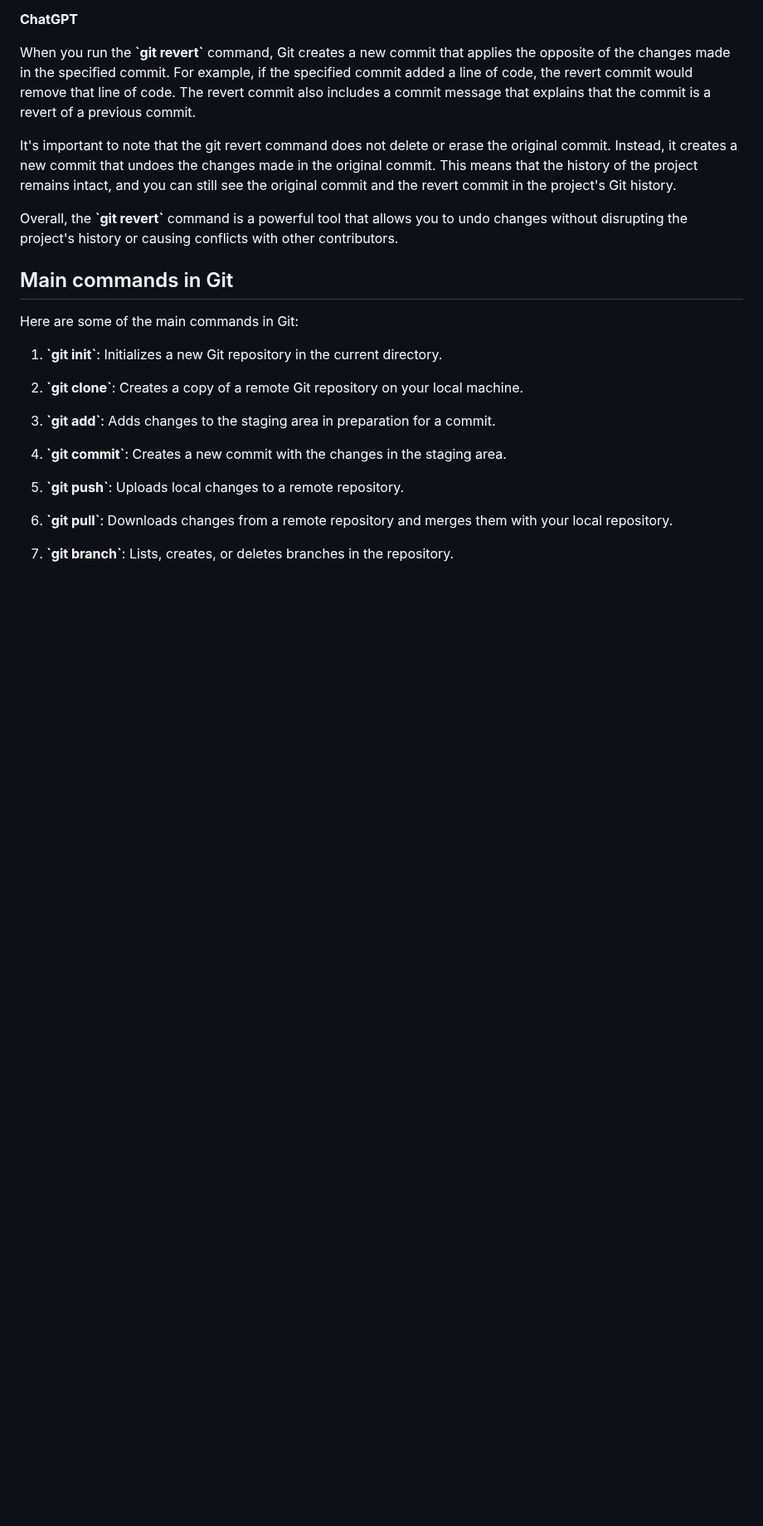
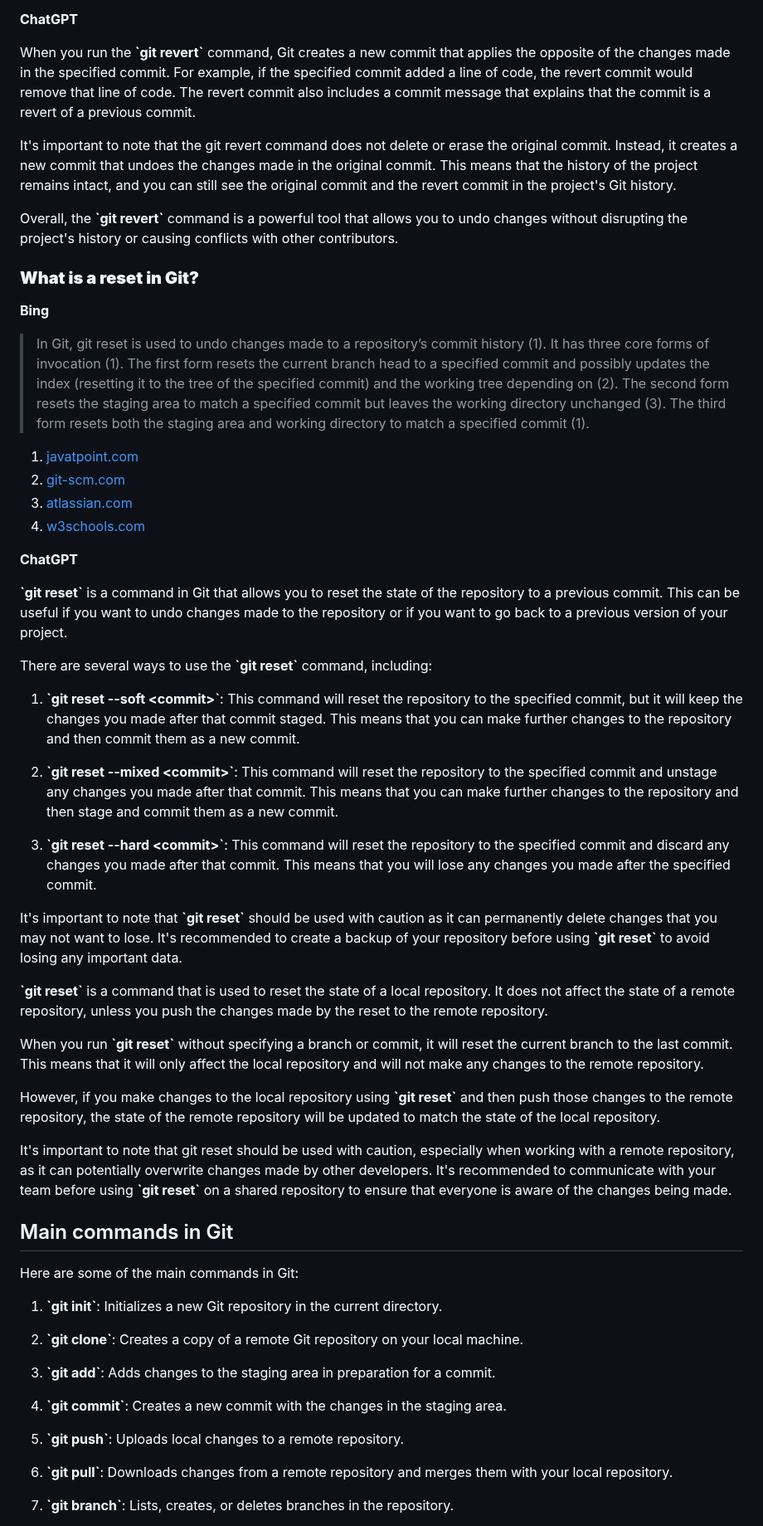
Before and after one commit to y-kolyada/git, a Markdown page: README.md, the part around one of its changes. Shown at 83% size. Rendered like a GitHub page; blank space fills up the shorter version.

```diff
--- a/README.md
+++ b/README.md
@@ -732,6 +733,40 @@ It's important to note that the git revert command does not delete or erase the
 Overall, the **\`git revert\`** command is a powerful tool that allows you to undo changes without disrupting the project's history or causing conflicts with other contributors.
 
 
+### **What is a reset in Git?**
+
+**Bing**
+> In Git, git reset is used to undo changes made to a repository’s commit history (1). It has three core forms of invocation (1). The first form resets the current branch head to a specified commit and possibly updates the index (resetting it to the tree of the specified commit) and the working tree depending on <mode> (2). The second form resets the staging area to match a specified commit but leaves the working directory unchanged (3). The third form resets both the staging area and working directory to match a specified commit (1).
+
+1. [javatpoint.com](https://www.javatpoint.com/git-reset)
+2. [git-scm.com](https://git-scm.com/docs/git-reset)
+3. [atlassian.com](https://www.atlassian.com/git/tutorials/undoing-changes/git-reset)
+4. [w3schools.com](https://www.w3schools.com/git/git_reset.asp)
+
+**ChatGPT**
+
+**\`git reset\`** is a command in Git that allows you to reset the state of the repository to a previous commit. This can be useful if you want to undo changes made to the repository or if you want to go back to a previous version of your project.
+
+There are several ways to use the **\`git reset\`** command, including:
+
+1. **\`git reset --soft \<commit\>\`**: This command will reset the repository to the specified commit, but it will keep the changes you made after that commit staged. This means that you can make further changes to the repository and then commit them as a new commit.
+
+2. **\`git reset --mixed \<commit\>\`**: This command will reset the repository to the specified commit and unstage any changes you made after that commit. This means that you can make further changes to the repository and then stage and commit them as a new commit.
+
+3. **\`git reset --hard \<commit\>\`**: This command will reset the repository to the specified commit and discard any changes you made after that commit. This means that you will lose any changes you made after the specified commit.
+
+
+It's important to note that **\`git reset\`** should be used with caution as it can permanently delete changes that you may not want to lose. It's recommended to create a backup of your repository before using **\`git reset\`** to avoid losing any important data.
+
+**\`git reset\`** is a command that is used to reset the state of a local repository. It does not affect the state of a remote repository, unless you push the changes made by the reset to the remote repository.
+
+When you run **\`git reset\`** without specifying a branch or commit, it will reset the current branch to the last commit. This means that it will only affect the local repository and will not make any changes to the remote repository.
+
+However, if you make changes to the local repository using **\`git reset\`** and then push those changes to the remote repository, the state of the remote repository will be updated to match the state of the local repository.
+
+It's important to note that git reset should be used with caution, especially when working with a remote repository, as it can potentially overwrite changes made by other developers. It's recommended to communicate with your team before using **\`git reset\`** on a shared repository to ensure that everyone is aware of the changes being made.
+
+
 ## Main commands in Git
 
 Here are some of the main commands in Git:
```
Also changed, not shown: other parts of README.md (+58 -1 lines).
